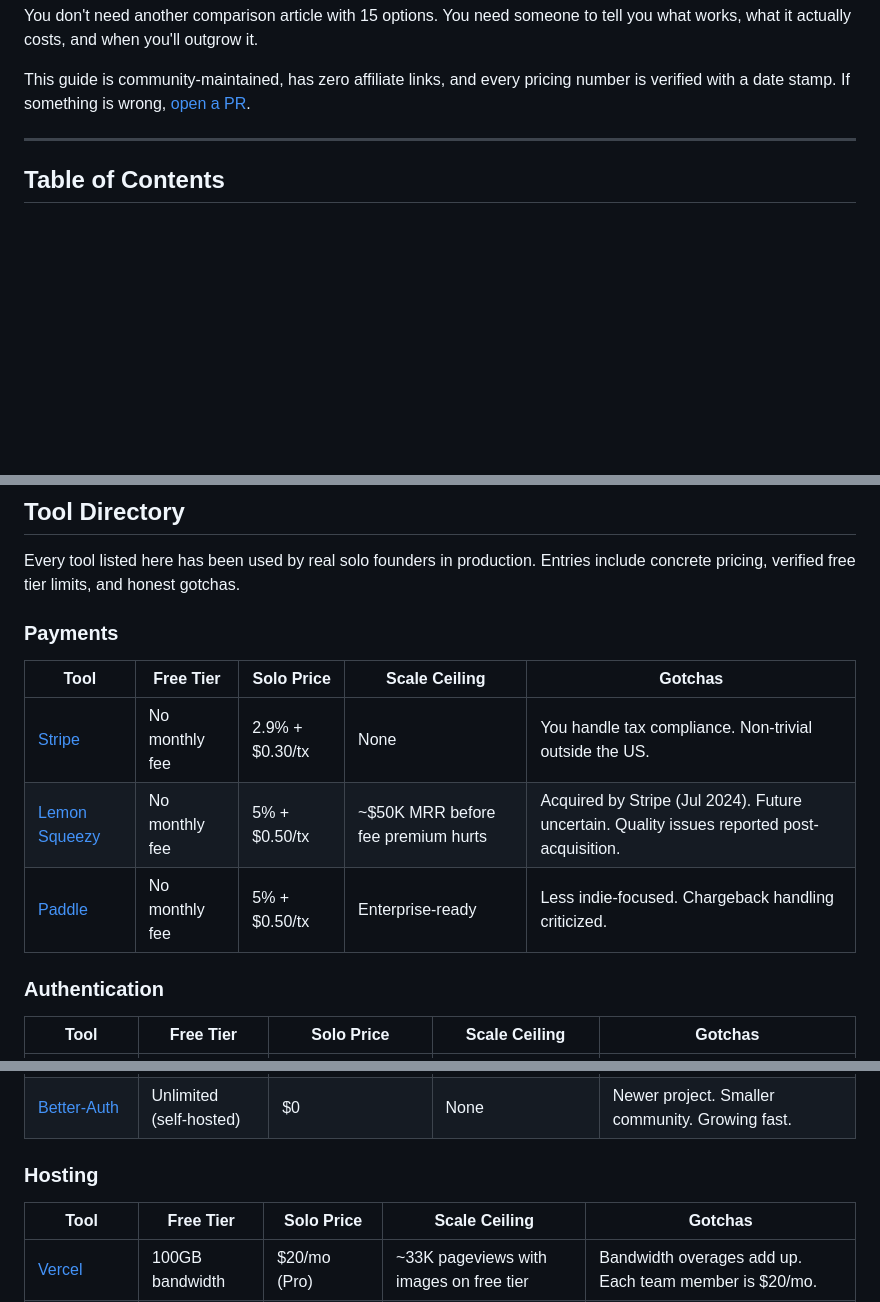
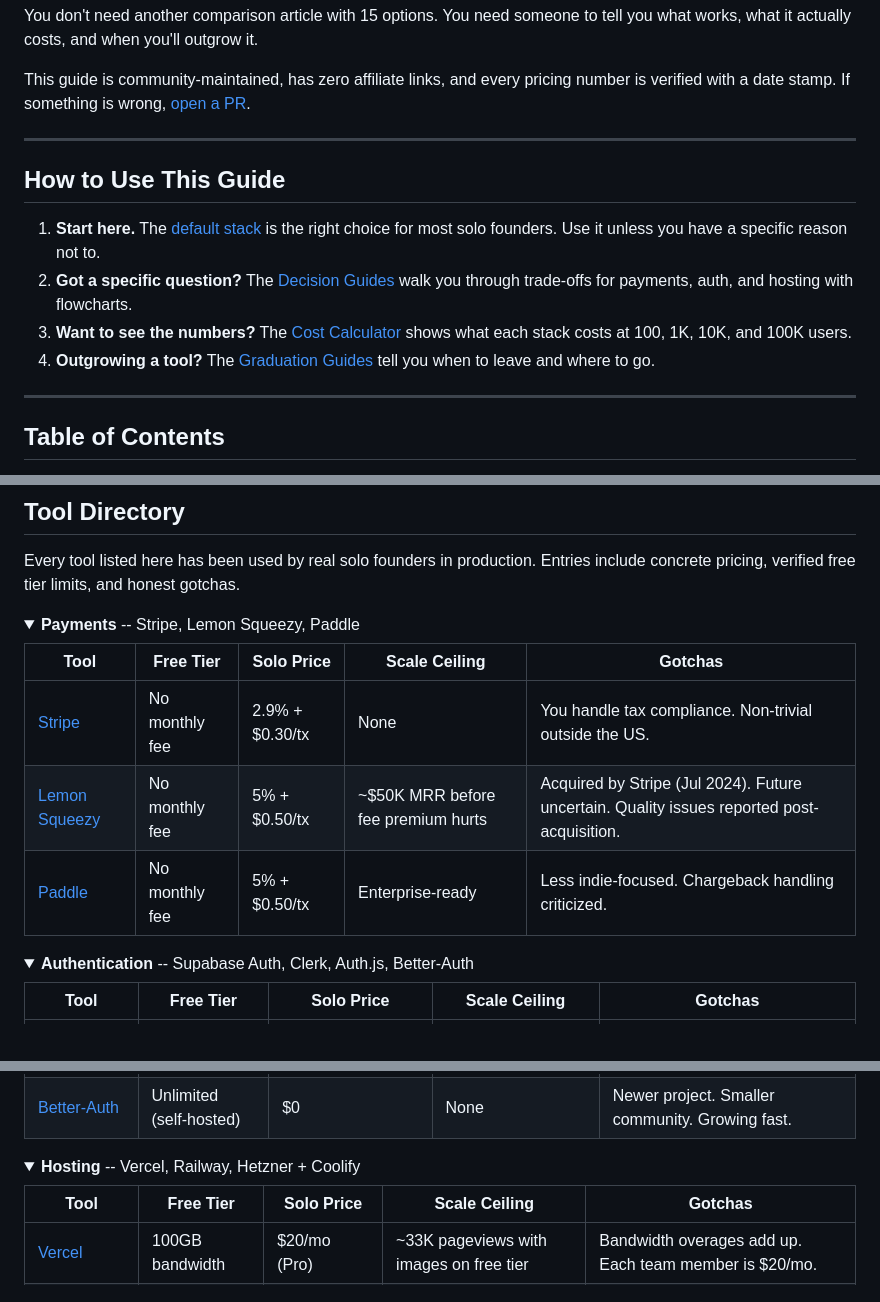
Before and after one commit to Surfrrosa/solo-stack, a Markdown page: README.md, 3 parts joined by grey strips. GitHub-like rendering; folded sections open; blank space fills up the shorter version.

```diff
--- a/README.md
+++ b/README.md
@@ -16,6 +21,15 @@
 You don't need another comparison article with 15 options. You need someone to tell you what works, what it actually costs, and when you'll outgrow it.
 
 This guide is community-maintained, has zero affiliate links, and every pricing number is verified with a date stamp. If something is wrong, [open a PR](CONTRIBUTING.md).
+
+---
+
+## How to Use This Guide
+
+1. **Start here.** The [default stack](#if-you-just-want-the-answer) is the right choice for most solo founders. Use it unless you have a specific reason not to.
+2. **Got a specific question?** The [Decision Guides](#decision-guides) walk you through trade-offs for payments, auth, and hosting with flowcharts.
+3. **Want to see the numbers?** The [Cost Calculator](#cost-calculator) shows what each stack costs at 100, 1K, 10K, and 100K users.
+4. **Outgrowing a tool?** The [Graduation Guides](#graduation-guides) tell you when to leave and where to go.
 
 ---
 
@@ -197,7 +211,8 @@ For detailed migration steps, see [docs/graduation-guides.md](docs/graduation-gu
 
 Every tool listed here has been used by real solo founders in production. Entries include concrete pricing, verified free tier limits, and honest gotchas.
 
-### Payments
+<details>
+<summary><strong>Payments</strong> -- Stripe, Lemon Squeezy, Paddle</summary>
 
 | Tool | Free Tier | Solo Price | Scale Ceiling | Gotchas |
 |---|---|---|---|---|
@@ -205,7 +220,10 @@ Every tool listed here has been used by real solo founders in production. Entrie
 | [Lemon Squeezy](https://lemonsqueezy.com) | No monthly fee | 5% + $0.50/tx | ~$50K MRR before fee premium hurts | Acquired by Stripe (Jul 2024). Future uncertain. Quality issues reported post-acquisition. |
 | [Paddle](https://paddle.com) | No monthly fee | 5% + $0.50/tx | Enterprise-ready | Less indie-focused. Chargeback handling criticized. |
 
-### Authentication
+</details>
+
+<details>
+<summary><strong>Authentication</strong> -- Supabase Auth, Clerk, Auth.js, Better-Auth</summary>
 
 | Tool | Free Tier | Solo Price | Scale Ceiling | Gotchas |
 |---|---|---|---|---|
@@ -214,7 +232,10 @@ Every tool listed here has been used by real solo founders in production. Entrie
 | [Auth.js](https://authjs.dev) | Unlimited (self-hosted) | $0 | None | You build the UI. More dev time upfront. Worth it at scale. |
 | [Better-Auth](https://better-auth.com) | Unlimited (self-hosted) | $0 | None | Newer project. Smaller community. Growing fast. |
 
-### Hosting
+</details>
+
+<details>
+<summary><strong>Hosting</strong> -- Vercel, Railway, Hetzner + Coolify</summary>
 
 | Tool | Free Tier | Solo Price | Scale Ceiling | Gotchas |
 |---|---|---|---|---|
```
Also changed, not shown: other parts of README.md (+23 -4 lines).
